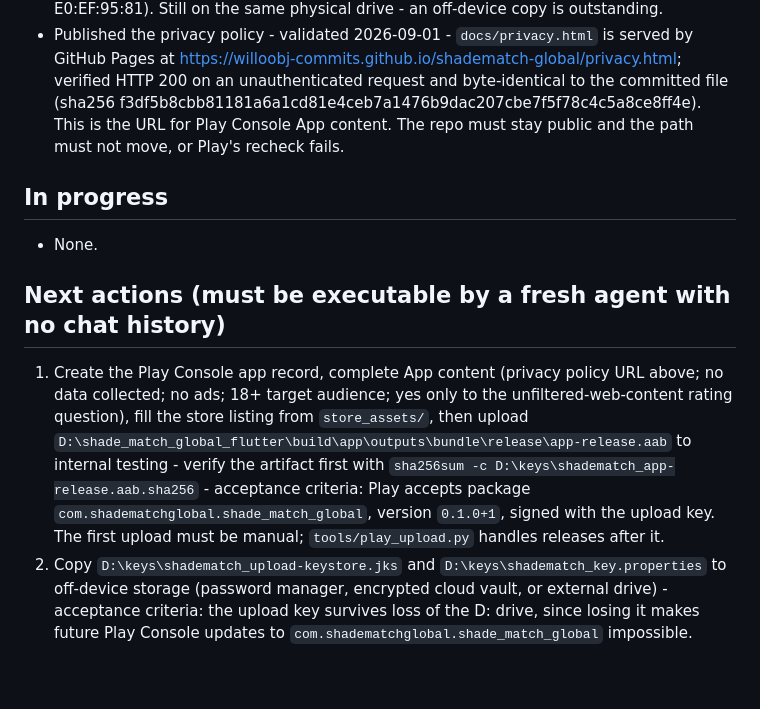
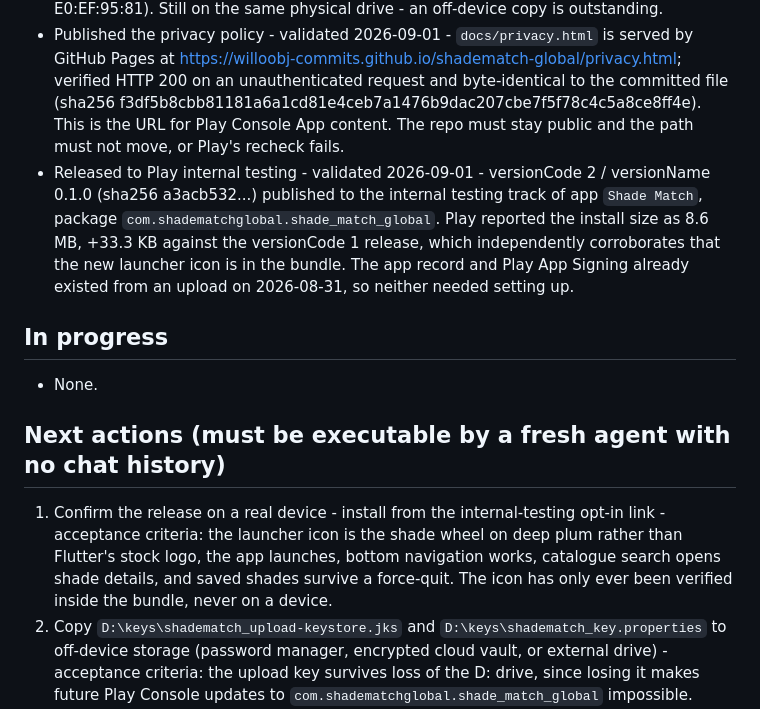
Before and after one commit to Willoobj-commits/shadematch-global, a Markdown page: PROJECT_STATE.md, the part around the change. Rendered like a GitHub page; blank space fills up the shorter version.

Commit message:
Record the internal testing release
versionCode 2 (sha256 a3acb532...) is published to the internal testing
track. Play's reported +33.3 KB against the versionCode 1 release
corroborates the new launcher icon from its own measurements.

Next action 1 is now on-device confirmation: the icon has only ever
been verified inside the bundle, never on a phone.

Co-Authored-By: Claude Opus 5 <noreply@anthropic.com>

```diff
--- a/PROJECT_STATE.md
+++ b/PROJECT_STATE.md
@@ -28,12 +28,13 @@ Build the ShadeMatch Global Flutter app from `C:\Users\Administrator\Desktop\Sha
 - Normalized iOS bundle identifier - validated 2026-09-01 - `ios\Runner.xcodeproj\project.pbxproj` now uses `com.shadematchglobal.shadematchglobal`.
 - Backed up upload signing key outside the repository - validated 2026-09-01 - `android\app\upload-keystore.jks` and `android\key.properties` copied byte-identical (sha256 verified) to `D:\keys\shadematch_upload-keystore.jks` and `D:\keys\shadematch_key.properties`; `keytool -list` on the backup opens alias `upload` (PrivateKeyEntry, SHA256 fingerprint 90:6F:32:7D:03:0F:F7:C0:B1:20:4D:F5:DC:E7:4E:6C:CA:67:EE:38:46:87:4A:08:F7:FB:58:2D:E0:EF:95:81). Still on the same physical drive - an off-device copy is outstanding.
 - Published the privacy policy - validated 2026-09-01 - `docs/privacy.html` is served by GitHub Pages at https://willoobj-commits.github.io/shadematch-global/privacy.html; verified HTTP 200 on an unauthenticated request and byte-identical to the committed file (sha256 f3df5b8cbb81181a6a1cd81e4ceb7a1476b9dac207cbe7f5f78c4c5a8ce8ff4e). This is the URL for Play Console App content. The repo must stay public and the path must not move, or Play's recheck fails.
+- Released to Play internal testing - validated 2026-09-01 - versionCode 2 / versionName 0.1.0 (sha256 a3acb532...) published to the internal testing track of app `Shade Match`, package `com.shadematchglobal.shade_match_global`. Play reported the install size as 8.6 MB, +33.3 KB against the versionCode 1 release, which independently corroborates that the new launcher icon is in the bundle. The app record and Play App Signing already existed from an upload on 2026-08-31, so neither needed setting up.
 
 ## In progress
 - None.
 
 ## Next actions (must be executable by a fresh agent with no chat history)
-1. Create the Play Console app record, complete App content (privacy policy URL above; no data collected; no ads; 18+ target audience; yes only to the unfiltered-web-content rating question), fill the store listing from `store_assets/`, then upload `D:\shade_match_global_flutter\build\app\outputs\bundle\release\app-release.aab` to internal testing - verify the artifact first with `sha256sum -c D:\keys\shadematch_app-release.aab.sha256` - acceptance criteria: Play accepts package `com.shadematchglobal.shade_match_global`, version `0.1.0+1`, signed with the upload key. The first upload must be manual; `tools/play_upload.py` handles releases after it.
+1. Confirm the release on a real device - install from the internal-testing opt-in link - acceptance criteria: the launcher icon is the shade wheel on deep plum rather than Flutter's stock logo, the app launches, bottom navigation works, catalogue search opens shade details, and saved shades survive a force-quit. The icon has only ever been verified inside the bundle, never on a device.
 2. Copy `D:\keys\shadematch_upload-keystore.jks` and `D:\keys\shadematch_key.properties` to off-device storage (password manager, encrypted cloud vault, or external drive) - acceptance criteria: the upload key survives loss of the D: drive, since losing it makes future Play Console updates to `com.shadematchglobal.shade_match_global` impossible.
 3. Optional: install or distribute `D:\shade_match_global_flutter\build\app\outputs\flutter-apk\app-release.apk` to an Android device for manual QA - acceptance criteria: app launches, bottom navigation works, catalog search opens shade details, and saved shades persist.
 4. Optional: build iOS on macOS/Xcode - files: `D:\shade_match_global_flutter\ios` - acceptance criteria: iOS archive/testflight build succeeds in an Apple toolchain environment.
```
